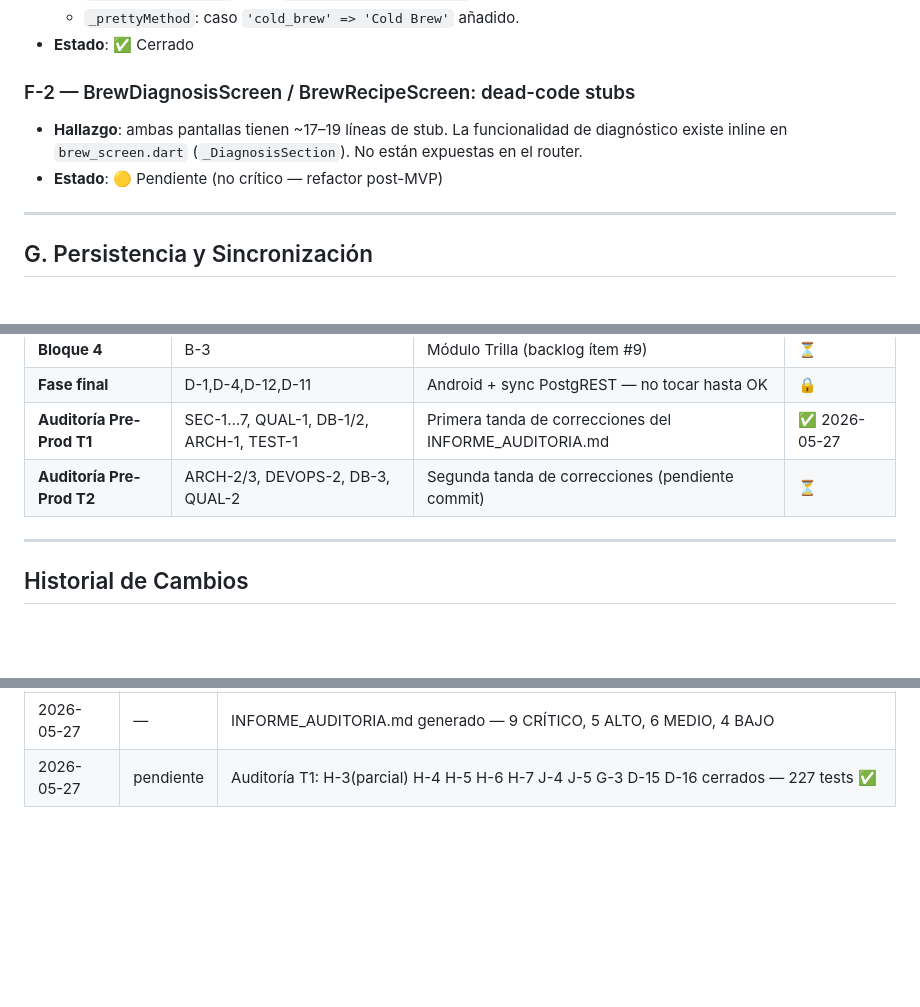
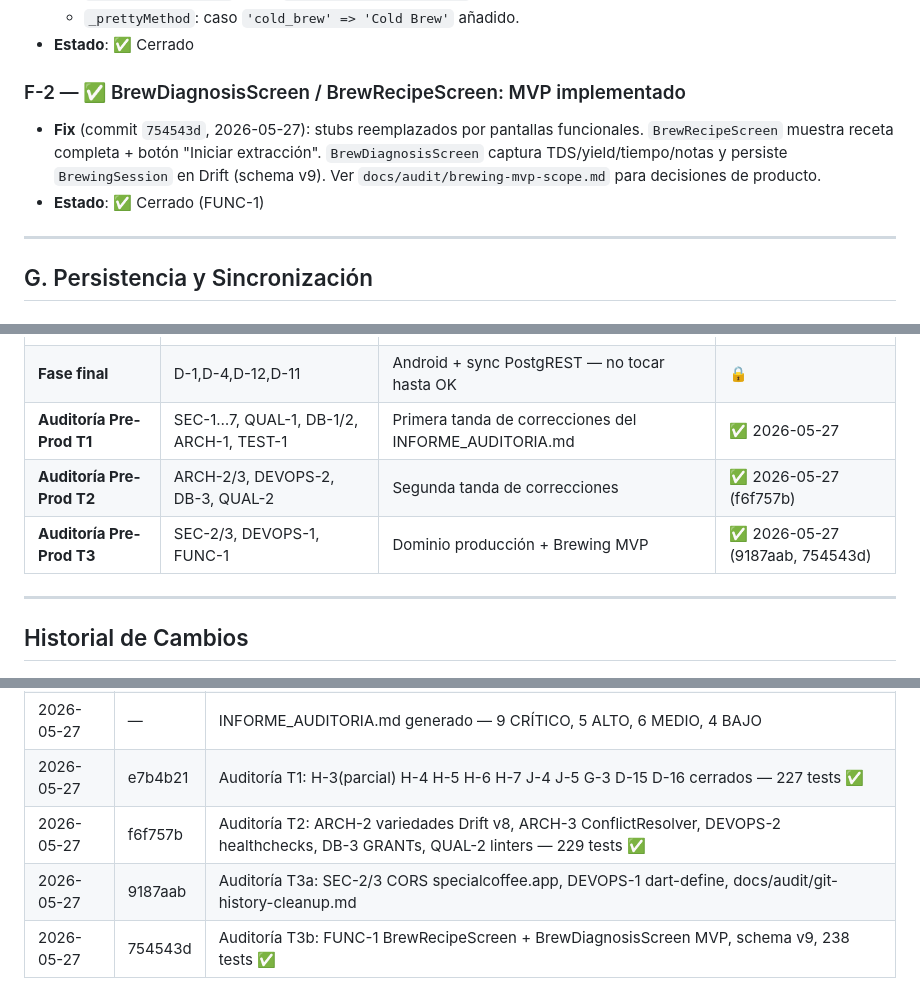
Before and after one commit to codeamdev/specialcoffee, a Markdown page: AUDIT.md, 3 parts joined by grey strips. Drawn GitHub-style; blank space fills up the shorter version.

Commit message:
docs(audit): cierre completo de auditoría pre-producción
AUDIT.md: F-2 cerrado, historial actualizado con commits T1/T2/T3,
resumen de estado actualizado, bloque T3 marcado ✅
CLAUDE.md: baseline tests 229 → 238

Co-Authored-By: Claude Sonnet 4.6 <noreply@anthropic.com>

```diff
--- a/AUDIT.md
+++ b/AUDIT.md
@@ -134,9 +134,9 @@ El proceso del café tiene 11 etapas. El motor IA cubre **7 de 11**.
   - `_prettyMethod`: caso `'cold_brew' => 'Cold Brew'` añadido.
 - **Estado**: ✅ Cerrado
 
-### F-2 — BrewDiagnosisScreen / BrewRecipeScreen: dead-code stubs
-- **Hallazgo**: ambas pantallas tienen ~17–19 líneas de stub. La funcionalidad de diagnóstico existe inline en `brew_screen.dart` (`_DiagnosisSection`). No están expuestas en el router.
-- **Estado**: 🟡 Pendiente (no crítico — refactor post-MVP)
+### F-2 — ✅ BrewDiagnosisScreen / BrewRecipeScreen: MVP implementado
+- **Fix** (commit `754543d`, 2026-05-27): stubs reemplazados por pantallas funcionales. `BrewRecipeScreen` muestra receta completa + botón "Iniciar extracción". `BrewDiagnosisScreen` captura TDS/yield/tiempo/notas y persiste `BrewingSession` en Drift (schema v9). Ver `docs/audit/brewing-mvp-scope.md` para decisiones de producto.
+- **Estado**: ✅ Cerrado (FUNC-1)
 
 ---
 
@@ -268,7 +268,8 @@ El proceso del café tiene 11 etapas. El motor IA cubre **7 de 11**.
 | **Bloque 4** | B-3 | Módulo Trilla (backlog ítem #9) | ⏳ |
 | **Fase final** | D-1,D-4,D-12,D-11 | Android + sync PostgREST — no tocar hasta OK | 🔒 |
 | **Auditoría Pre-Prod T1** | SEC-1…7, QUAL-1, DB-1/2, ARCH-1, TEST-1 | Primera tanda de correcciones del INFORME_AUDITORIA.md | ✅ 2026-05-27 |
-| **Auditoría Pre-Prod T2** | ARCH-2/3, DEVOPS-2, DB-3, QUAL-2 | Segunda tanda de correcciones (pendiente commit) | ⏳ |
+| **Auditoría Pre-Prod T2** | ARCH-2/3, DEVOPS-2, DB-3, QUAL-2 | Segunda tanda de correcciones | ✅ 2026-05-27 (f6f757b) |
+| **Auditoría Pre-Prod T3** | SEC-2/3, DEVOPS-1, FUNC-1 | Dominio producción + Brewing MVP | ✅ 2026-05-27 (9187aab, 754543d) |
 
 ---
 
@@ -289,4 +290,7 @@ El proceso del café tiene 11 etapas. El motor IA cubre **7 de 11**.
 | 2026-05-26 | ef82a51   | B-1/C-1 cerrados — módulo Lavado + expansión Secado + 213 tests ✅      |
 | 2026-05-26 | —         | D-13/D-14 abiertos — umbrales lavado y secado nuevo: deuda de calibración Cenicafé/FNC |
 | 2026-05-27 | —         | INFORME_AUDITORIA.md generado — 9 CRÍTICO, 5 ALTO, 6 MEDIO, 4 BAJO     |
-| 2026-05-27 | pendiente | Auditoría T1: H-3(parcial) H-4 H-5 H-6 H-7 J-4 J-5 G-3 D-15 D-16 cerrados — 227 tests ✅ |
+| 2026-05-27 | e7b4b21   | Auditoría T1: H-3(parcial) H-4 H-5 H-6 H-7 J-4 J-5 G-3 D-15 D-16 cerrados — 227 tests ✅ |
+| 2026-05-27 | f6f757b   | Auditoría T2: ARCH-2 variedades Drift v8, ARCH-3 ConflictResolver, DEVOPS-2 healthchecks, DB-3 GRANTs, QUAL-2 linters — 229 tests ✅ |
+| 2026-05-27 | 9187aab   | Auditoría T3a: SEC-2/3 CORS specialcoffee.app, DEVOPS-1 dart-define, docs/audit/git-history-cleanup.md |
+| 2026-05-27 | 754543d   | Auditoría T3b: FUNC-1 BrewRecipeScreen + BrewDiagnosisScreen MVP, schema v9, 238 tests ✅ |
```
Also changed, not shown: other parts of AUDIT.md (+1 -1 lines), CLAUDE.md (+2 -2 lines).
